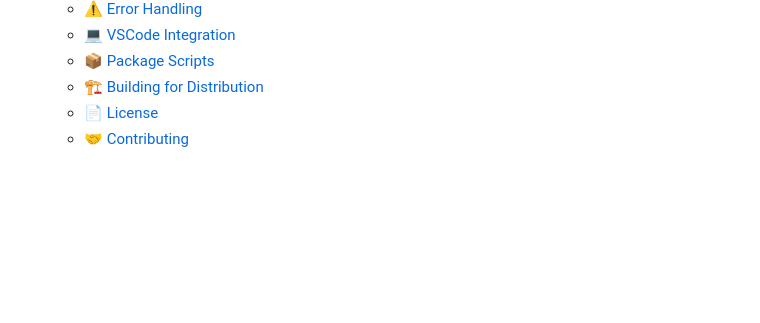
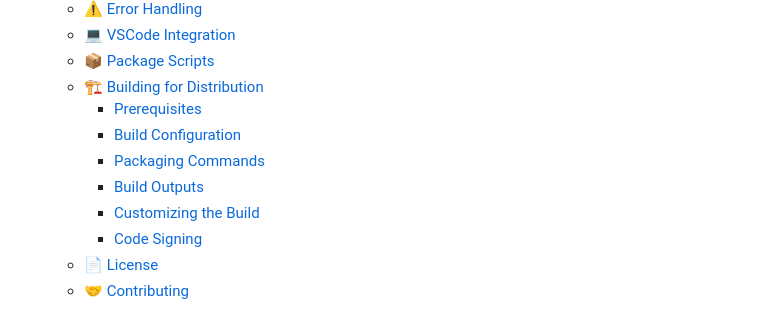
Before and after one commit to awe-templates/electron-vite-starter, a Markdown page: README.md, the part around one of its changes. Drawn GitHub-style; blank space fills up the shorter version.

```diff
--- a/README.md
+++ b/README.md
@@ -37,6 +37,12 @@ A modern, type-safe Electron starter template with Vite and TypeScript.
   - [💻 VSCode Integration](#-vscode-integration)
   - [📦 Package Scripts](#-package-scripts)
   - [🏗️ Building for Distribution](#️-building-for-distribution)
+    - [Prerequisites](#prerequisites-1)
+    - [Build Configuration](#build-configuration)
+    - [Packaging Commands](#packaging-commands)
+    - [Build Outputs](#build-outputs)
+    - [Customizing the Build](#customizing-the-build)
+    - [Code Signing](#code-signing)
   - [📄 License](#-license)
   - [🤝 Contributing](#-contributing)
 
```
Also changed, not shown: other parts of README.md (+6 -1 lines).
